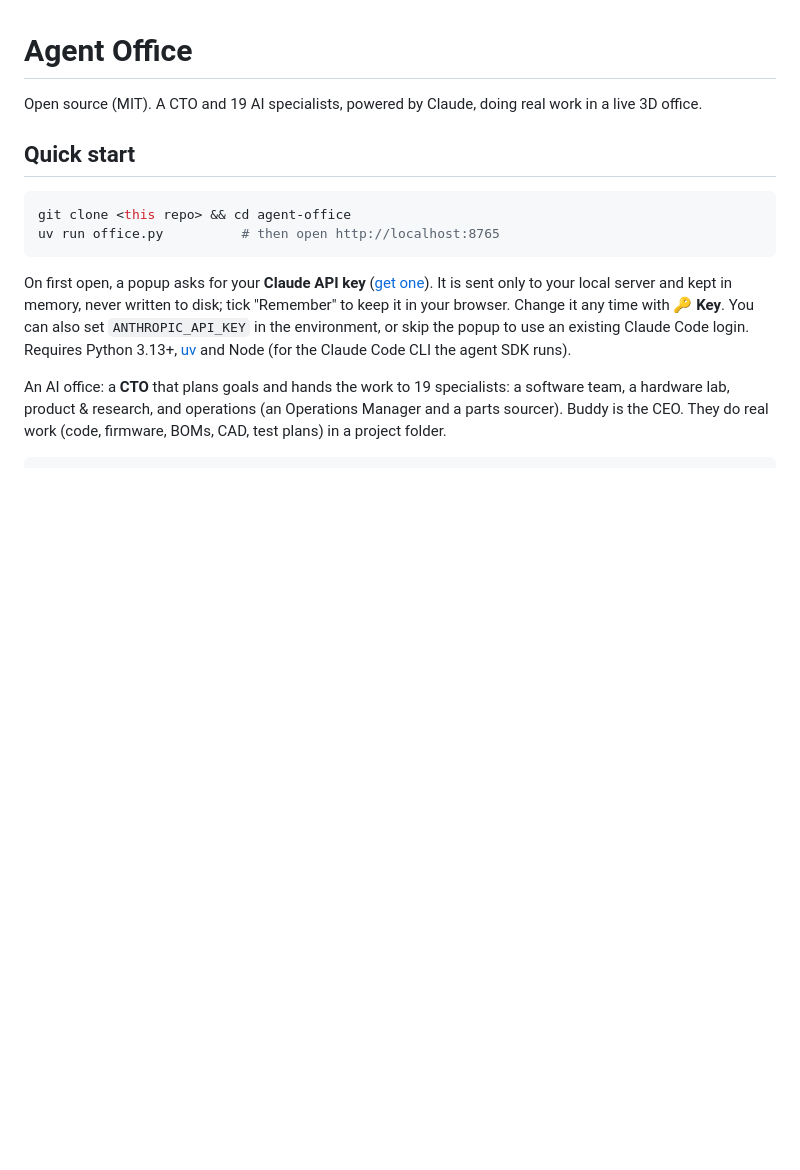
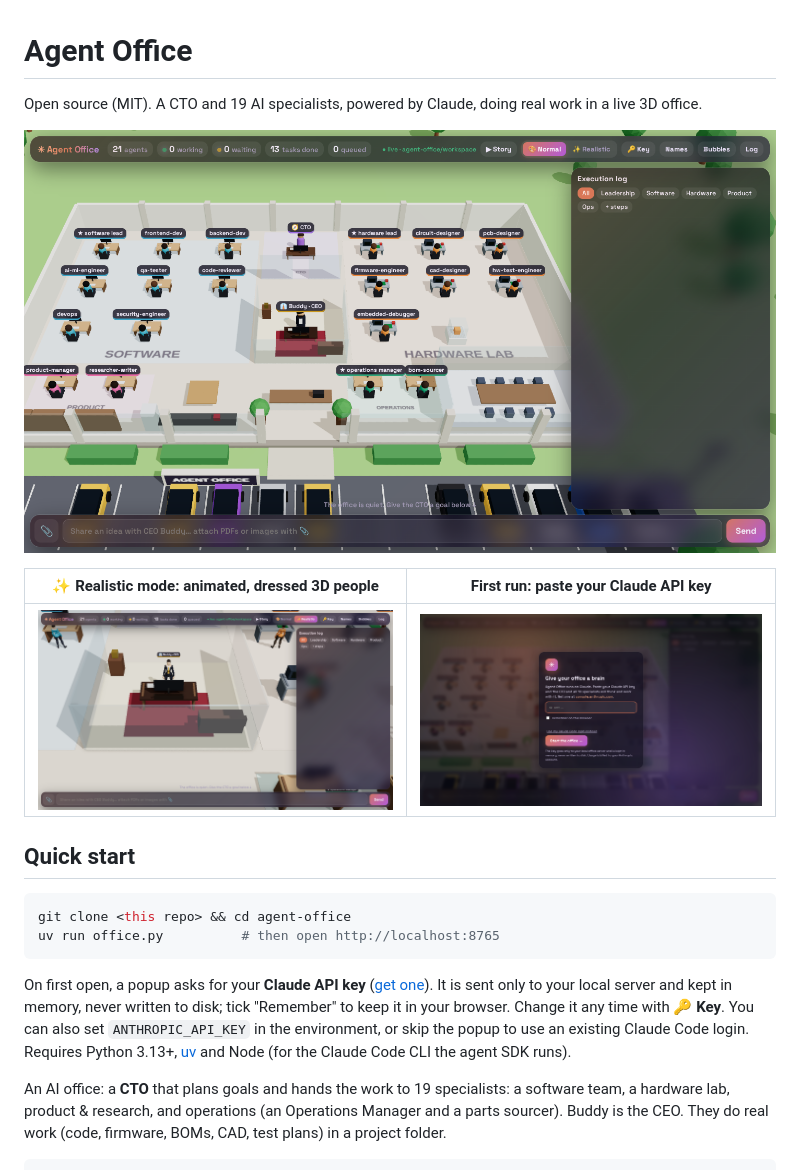
Before and after one commit to ChandraSKN/agent-office, a Markdown page: README.md, the part around the change. Drawn GitHub-style; pictures changed too: docs/key-popup.png (added), docs/office.png (added), docs/realistic.png (added); blank space fills up the shorter version.

Commit message:
Add screenshots to the README

```diff
--- a/README.md
+++ b/README.md
@@ -1,6 +1,12 @@
 # Agent Office
 
 Open source (MIT). A CTO and 19 AI specialists, powered by Claude, doing real work in a live 3D office.
+
+![The 3D office: software team, hardware lab, CTO and CEO at their desks](docs/office.png)
+
+| ✨ Realistic mode: animated, dressed 3D people | First run: paste your Claude API key |
+|---|---|
+| ![Realistic mode](docs/realistic.png) | ![API key popup](docs/key-popup.png) |
 
 ## Quick start
 
```
